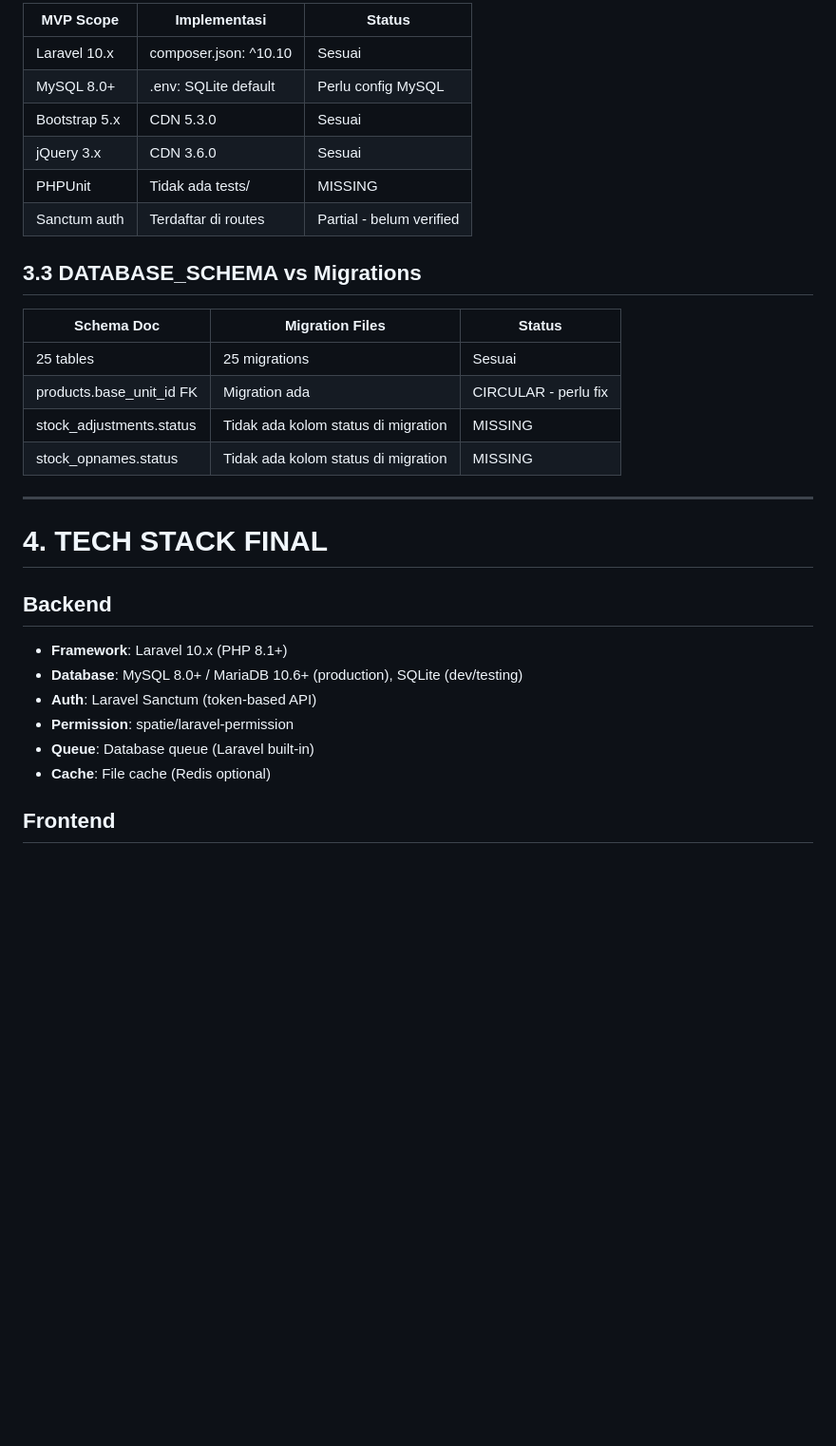
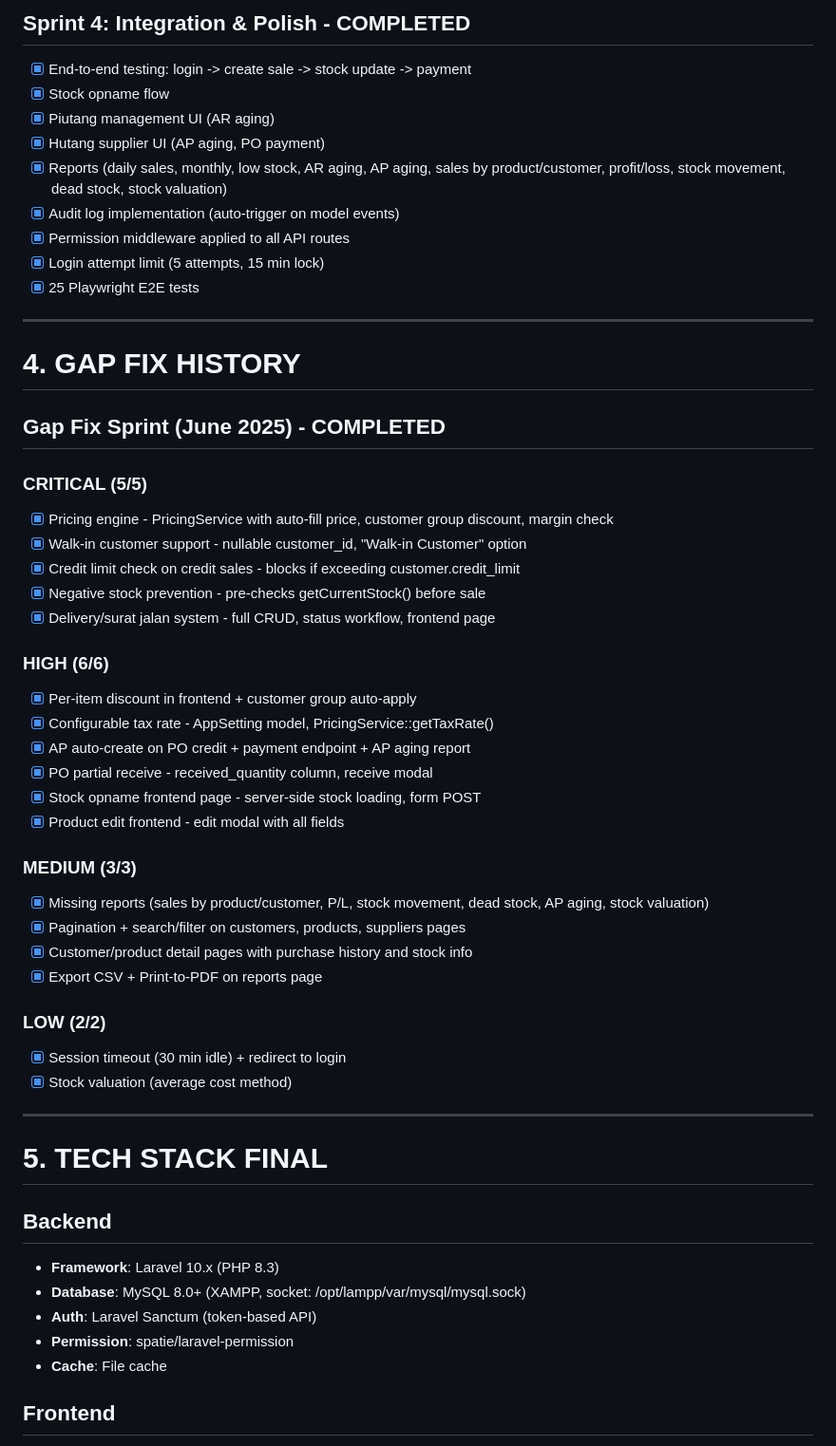
Before and after one commit to 82080038/panglong, a Markdown page: DEVELOPMENT_ROADMAP.md, the part around one of its changes. Shown at 95% size. Drawn GitHub-style; blank space fills up the shorter version.

```diff
--- a/DEVELOPMENT_ROADMAP.md
+++ b/DEVELOPMENT_ROADMAP.md
@@ -117,33 +107,56 @@ Panglong ERP adalah platform ERP distribksi material bangunan yang dikembangkan
 
-| MVP Scope | Implementasi | Status |
-|-----------|-------------|--------|
-| Laravel 10.x | composer.json: ^10.10 | Sesuai |
-| MySQL 8.0+ | .env: SQLite default | Perlu config MySQL |
-| Bootstrap 5.x | CDN 5.3.0 | Sesuai |
-| jQuery 3.x | CDN 3.6.0 | Sesuai |
-| PHPUnit | Tidak ada tests/ | MISSING |
-| Sanctum auth | Terdaftar di routes | Partial - belum verified |
-
-## 3.3 DATABASE_SCHEMA vs Migrations
-
-| Schema Doc | Migration Files | Status |
-|-----------|----------------|--------|
-| 25 tables | 25 migrations | Sesuai |
-| products.base_unit_id FK | Migration ada | CIRCULAR - perlu fix |
-| stock_adjustments.status | Tidak ada kolom status di migration | MISSING |
-| stock_opnames.status | Tidak ada kolom status di migration | MISSING |
+## Sprint 4: Integration & Polish - COMPLETED
+- [x] End-to-end testing: login -> create sale -> stock update -> payment
+- [x] Stock opname flow
+- [x] Piutang management UI (AR aging)
+- [x] Hutang supplier UI (AP aging, PO payment)
+- [x] Reports (daily sales, monthly, low stock, AR aging, AP aging, sales by product/customer, profit/loss, stock movement, dead stock, stock valuation)
+- [x] Audit log implementation (auto-trigger on model events)
+- [x] Permission middleware applied to all API routes
+- [x] Login attempt limit (5 attempts, 15 min lock)
+- [x] 25 Playwright E2E tests
 
 ---
 
-# 4. TECH STACK FINAL
+# 4. GAP FIX HISTORY
+
+## Gap Fix Sprint (June 2025) - COMPLETED
+
+### CRITICAL (5/5)
+- [x] Pricing engine - PricingService with auto-fill price, customer group discount, margin check
+- [x] Walk-in customer support - nullable customer_id, "Walk-in Customer" option
+- [x] Credit limit check on credit sales - blocks if exceeding customer.credit_limit
+- [x] Negative stock prevention - pre-checks getCurrentStock() before sale
+- [x] Delivery/surat jalan system - full CRUD, status workflow, frontend page
+
+### HIGH (6/6)
+- [x] Per-item discount in frontend + customer group auto-apply
+- [x] Configurable tax rate - AppSetting model, PricingService::getTaxRate()
+- [x] AP auto-create on PO credit + payment endpoint + AP aging report
+- [x] PO partial receive - received_quantity column, receive modal
+- [x] Stock opname frontend page - server-side stock loading, form POST
+- [x] Product edit frontend - edit modal with all fields
+
+### MEDIUM (3/3)
+- [x] Missing reports (sales by product/customer, P/L, stock movement, dead stock, AP aging, stock valuation)
+- [x] Pagination + search/filter on customers, products, suppliers pages
+- [x] Customer/product detail pages with purchase history and stock info
+- [x] Export CSV + Print-to-PDF on reports page
+
+### LOW (2/2)
+- [x] Session timeout (30 min idle) + redirect to login
+- [x] Stock valuation (average cost method)
+
+---
+
+# 5. TECH STACK FINAL
 
 ## Backend
-- **Framework**: Laravel 10.x (PHP 8.1+)
-- **Database**: MySQL 8.0+ / MariaDB 10.6+ (production), SQLite (dev/testing)
+- **Framework**: Laravel 10.x (PHP 8.3)
+- **Database**: MySQL 8.0+ (XAMPP, socket: /opt/lampp/var/mysql/mysql.sock)
 - **Auth**: Laravel Sanctum (token-based API)
 - **Permission**: spatie/laravel-permission
-- **Queue**: Database queue (Laravel built-in)
-- **Cache**: File cache (Redis optional)
+- **Cache**: File cache
 
 ## Frontend
 - **Approach**: PHP Native (procedural, session-based, calls Laravel API via cURL)
```
Also changed, not shown: other parts of DEVELOPMENT_ROADMAP.md (+155 -194 lines).
